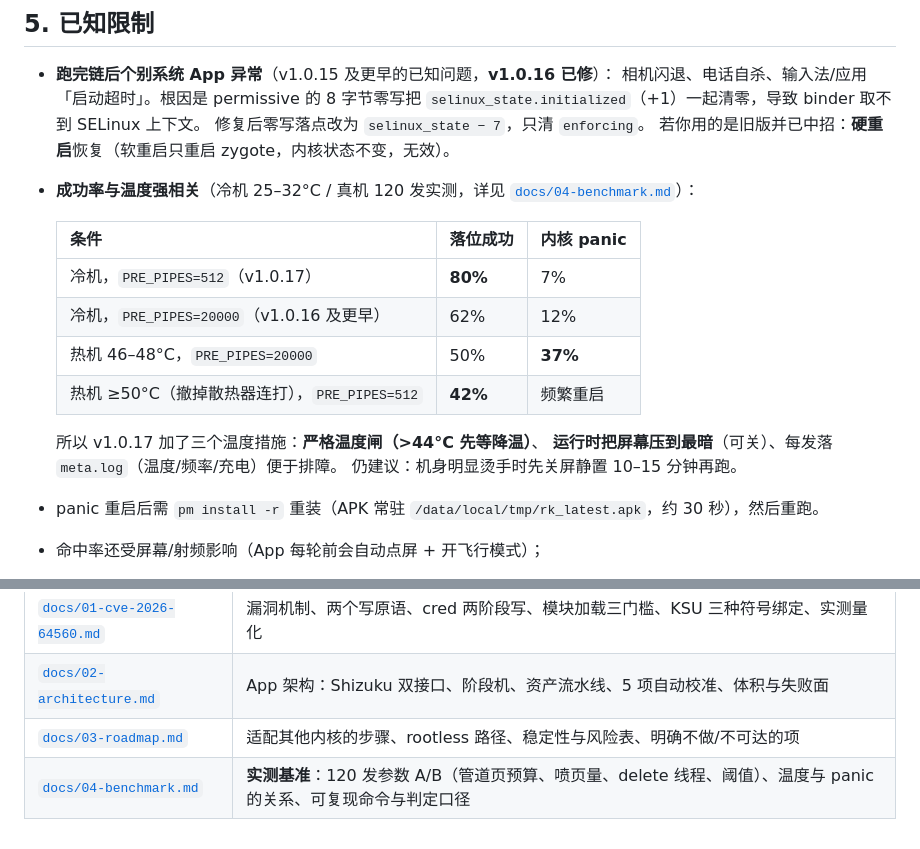
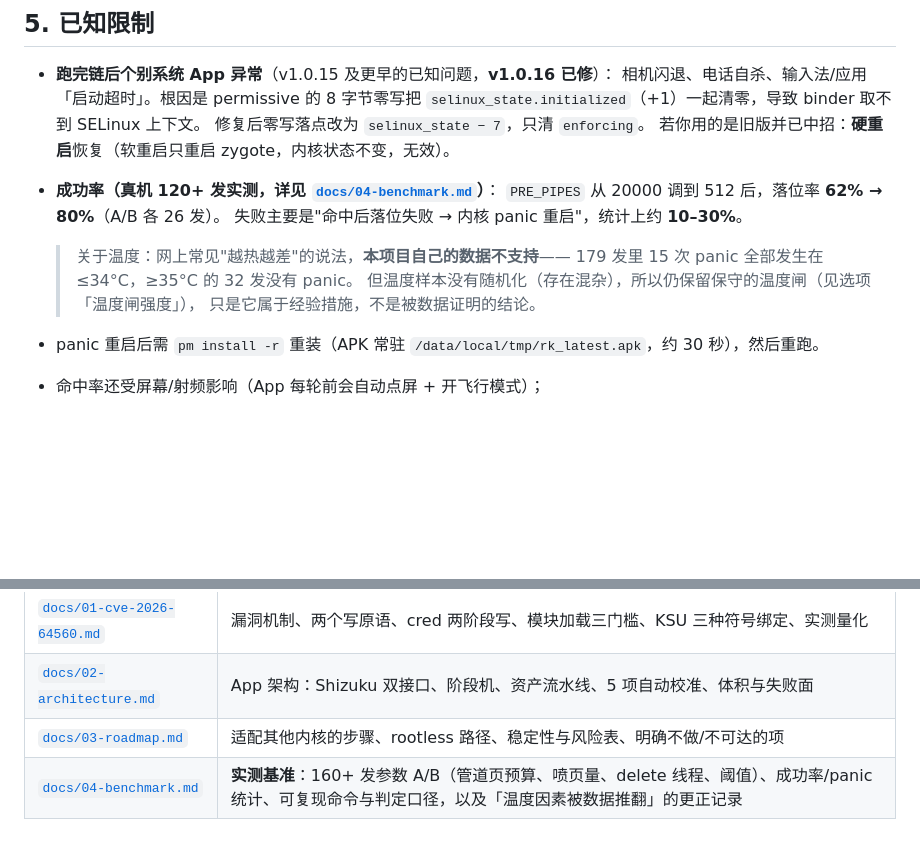
Before and after one commit to No-World/rootkit, a Markdown page: README.md, 2 parts joined by grey strips. Rendered like a GitHub page; blank space fills up the shorter version.

```diff
--- a/README.md
+++ b/README.md
@@ -136,18 +136,13 @@ cp android/key.properties.example android/key.properties    # 填自己的 keyst
   若你用的是旧版并已中招：**硬重启**恢复（软重启只重启 zygote，内核状态不变，无效）。
 
 
-- **成功率与温度强相关**（冷机 25–32°C / 真机 120 发实测，详见 [`docs/04-benchmark.md`](docs/04-benchmark.md)）：
-
-  | 条件 | 落位成功 | 内核 panic |
-  |---|---|---|
-  | 冷机，`PRE_PIPES=512`（v1.0.17） | **80%** | 7% |
-  | 冷机，`PRE_PIPES=20000`（v1.0.16 及更早） | 62% | 12% |
-  | 热机 46–48°C，`PRE_PIPES=20000` | 50% | **37%** |
-  | 热机 ≥50°C（撤掉散热器连打），`PRE_PIPES=512` | **42%** | 频繁重启 |
-
-  所以 v1.0.17 加了三个温度措施：**严格温度闸（>44°C 先等降温）**、
-  **运行时把屏幕压到最暗**（可关）、每发落 `meta.log`（温度/频率/充电）便于排障。
-  仍建议：机身明显烫手时先关屏静置 10–15 分钟再跑。
+- **成功率（真机 120+ 发实测，详见 [`docs/04-benchmark.md`](docs/04-benchmark.md)）**：
+  `PRE_PIPES` 从 20000 调到 512 后，落位率 **62% → 80%**（A/B 各 26 发）。
+  失败主要是"命中后落位失败 → 内核 panic 重启"，统计上约 **10–30%**。
+  > 关于温度：网上常见"越热越差"的说法，**本项目自己的数据不支持**——
+  > 179 发里 15 次 panic 全部发生在 ≤34°C，≥35°C 的 32 发没有 panic。
+  > 但温度样本没有随机化（存在混杂），所以仍保留保守的温度闸（见选项「温度闸强度」），
+  > 只是它属于经验措施，不是被数据证明的结论。
 - panic 重启后需 `pm install -r` 重装（APK 常驻 `/data/local/tmp/rk_latest.apk`，约 30 秒），然后重跑。
 - 命中率还受屏幕/射频影响（App 每轮前会自动点屏 + 开飞行模式）；
 - permissive 零写会清掉 `selinux_state.initialized`，本链用 pwn4 模块在拿到 root 后恢复；
@@ -292,4 +287,4 @@ CI `build-debug` 绿了才合并。发版 = 合并进 `main` → 打 tag → 发
 | [`docs/01-cve-2026-64560.md`](docs/01-cve-2026-64560.md) | 漏洞机制、两个写原语、cred 两阶段写、模块加载三门槛、KSU 三种符号绑定、实测量化 |
 | [`docs/02-architecture.md`](docs/02-architecture.md) | App 架构：Shizuku 双接口、阶段机、资产流水线、5 项自动校准、体积与失败面 |
 | [`docs/03-roadmap.md`](docs/03-roadmap.md) | 适配其他内核的步骤、rootless 路径、稳定性与风险表、明确不做/不可达的项 |
-| [`docs/04-benchmark.md`](docs/04-benchmark.md) | **实测基准**：120 发参数 A/B（管道页预算、喷页量、delete 线程、阈值）、温度与 panic 的关系、可复现命令与判定口径 |
+| [`docs/04-benchmark.md`](docs/04-benchmark.md) | **实测基准**：160+ 发参数 A/B（管道页预算、喷页量、delete 线程、阈值）、成功率/panic 统计、可复现命令与判定口径，以及「温度因素被数据推翻」的更正记录 |
```
Also changed, not shown: CHANGELOG.md (+4 -2 lines), docs/04-benchmark.md (+43 -43 lines).
